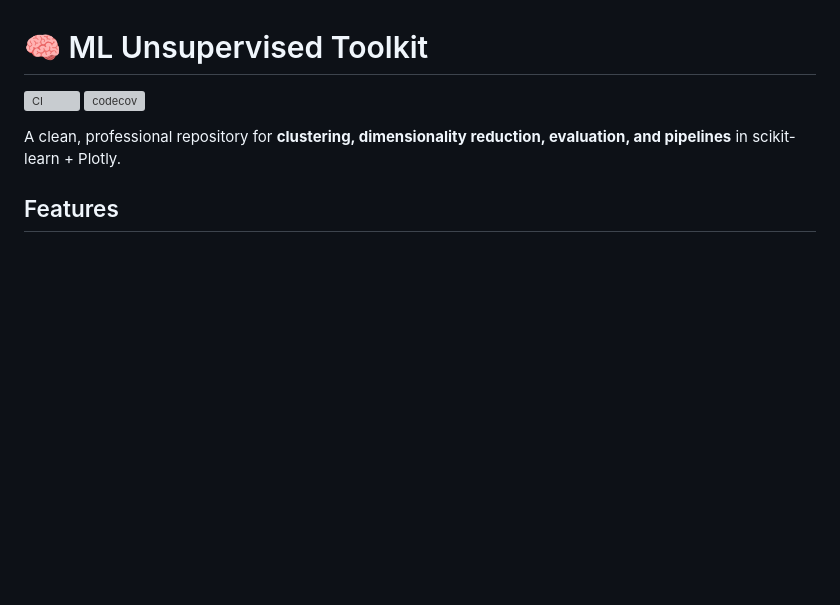
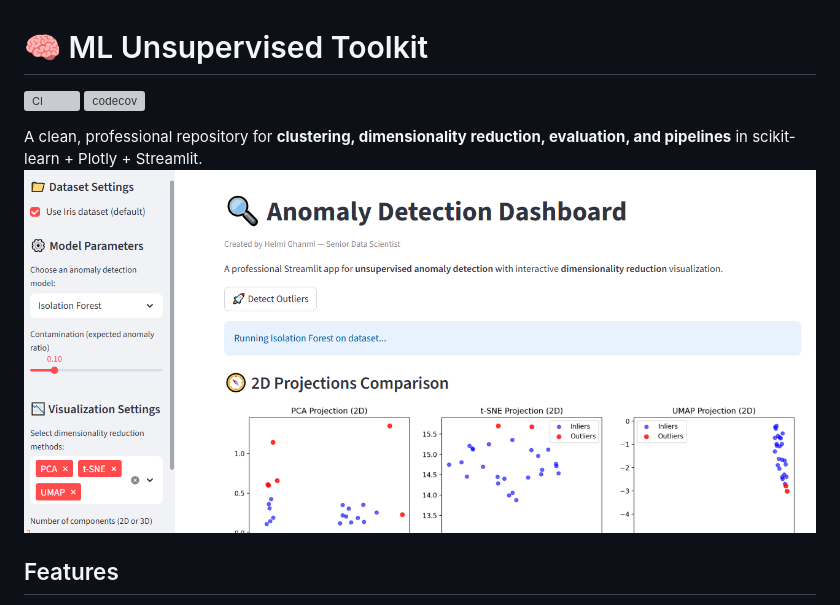
Before and after one commit to helmighanmi/ml-unsupervised, a Markdown page: README.md, the part around the change. GitHub-like rendering; pictures changed too: images/web-interface-streamlit.PNG (added); blank space fills up the shorter version; grey boxes are pictures that could not be loaded.

Commit message:
add image

```diff
--- a/README.md
+++ b/README.md
@@ -3,7 +3,8 @@
 ![CI](https://github.com/<your-username>/ml-unsupervised/actions/workflows/tests.yml/badge.svg)
 [![codecov](https://codecov.io/gh/<your-username>/ml-unsupervised/branch/main/graph/badge.svg)](https://codecov.io/gh/<your-username>/ml-unsupervised)
 
-A clean, professional repository for **clustering, dimensionality reduction, evaluation, and pipelines** in scikit-learn + Plotly.
+A clean, professional repository for **clustering, dimensionality reduction, evaluation, and pipelines** in scikit-learn + Plotly + Streamlit.
+![Alt text](images/web-interface-streamlit.PNG)
 
 ## Features
 - ✅ Clustering: KMeans, DBSCAN, HDBSCAN, Agglomerative
```
